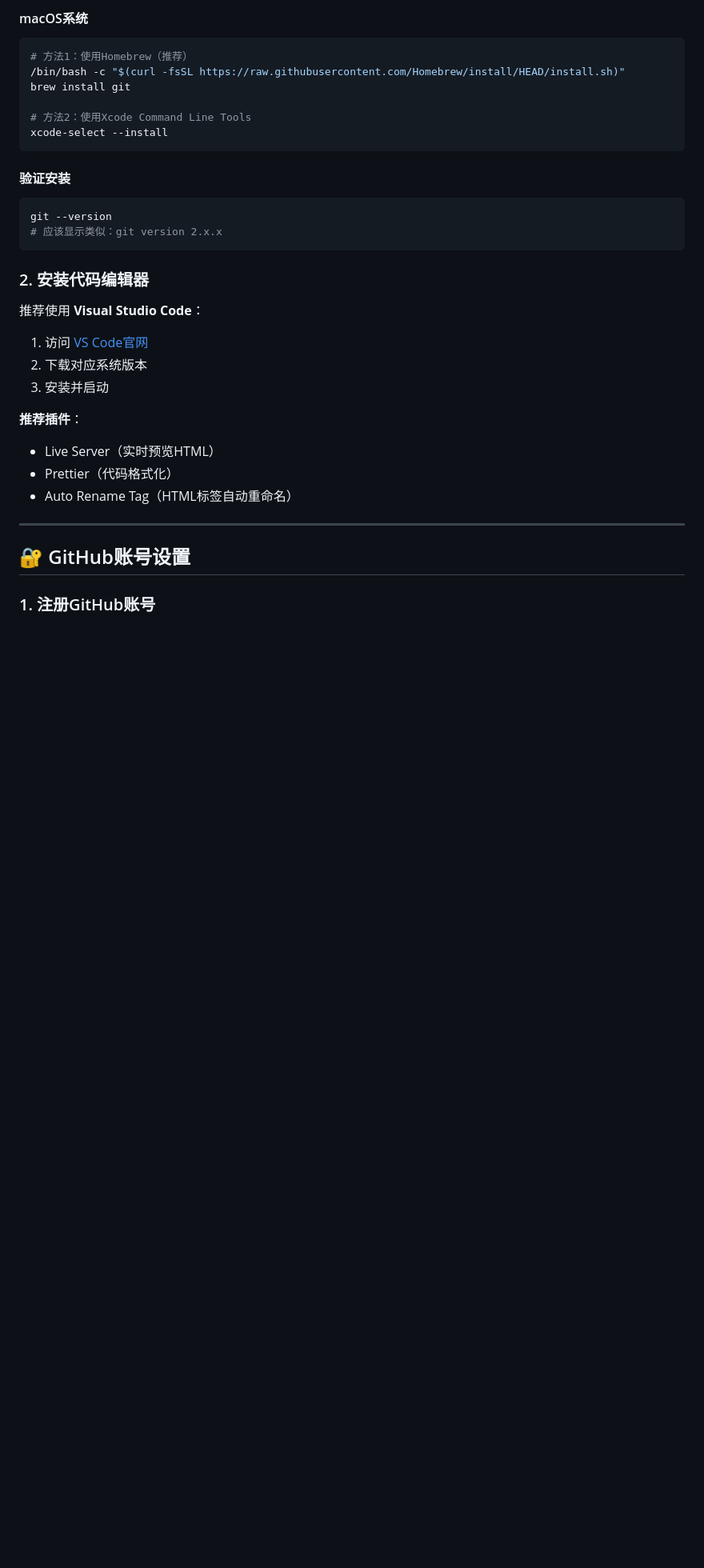
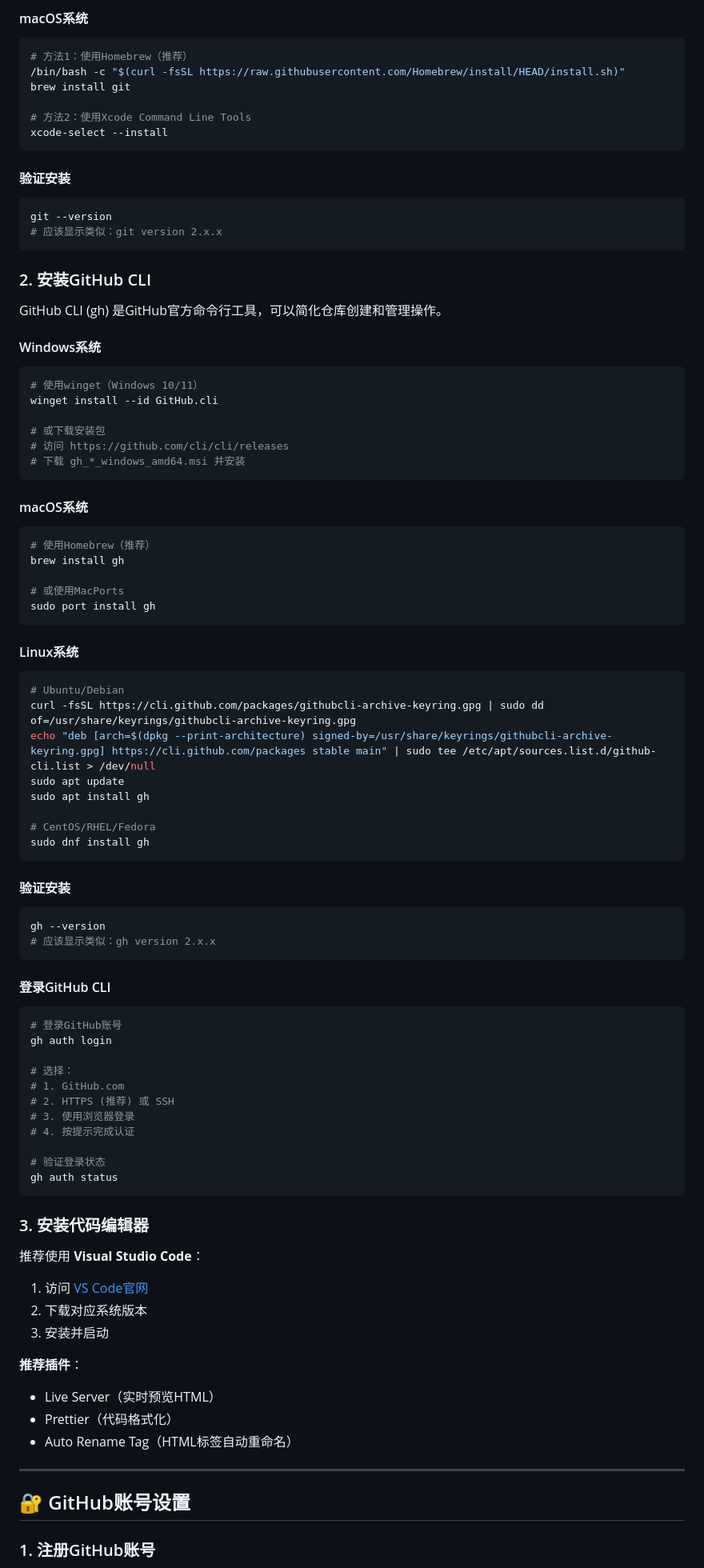
Before and after one commit to tabimo/prototype-demos-2025, a Markdown page: HTML原型发布到GitHub Pages完整SOP.md, the part around one of its changes. Shown at 80% size. Drawn GitHub-style; blank space fills up the shorter version.

Commit message:
docs: add GitHub CLI installation and usage instructions to SOP

````diff
--- a/HTML原型发布到GitHub Pages完整SOP.md
+++ b/HTML原型发布到GitHub Pages完整SOP.md
@@ -38,7 +38,63 @@ git --version
 # 应该显示类似：git version 2.x.x
 ```
 
-### 2. 安装代码编辑器
+### 2. 安装GitHub CLI
+
+GitHub CLI (gh) 是GitHub官方命令行工具，可以简化仓库创建和管理操作。
+
+#### Windows系统
+```bash
+# 使用winget（Windows 10/11）
+winget install --id GitHub.cli
+
+# 或下载安装包
+# 访问 https://github.com/cli/cli/releases
+# 下载 gh_*_windows_amd64.msi 并安装
+```
+
+#### macOS系统
+```bash
+# 使用Homebrew（推荐）
+brew install gh
+
+# 或使用MacPorts
+sudo port install gh
+```
+
+#### Linux系统
+```bash
+# Ubuntu/Debian
+curl -fsSL https://cli.github.com/packages/githubcli-archive-keyring.gpg | sudo dd of=/usr/share/keyrings/githubcli-archive-keyring.gpg
+echo "deb [arch=$(dpkg --print-architecture) signed-by=/usr/share/keyrings/githubcli-archive-keyring.gpg] https://cli.github.com/packages stable main" | sudo tee /etc/apt/sources.list.d/github-cli.list > /dev/null
+sudo apt update
+sudo apt install gh
+
+# CentOS/RHEL/Fedora
+sudo dnf install gh
+```
+
+#### 验证安装
+```bash
+gh --version
+# 应该显示类似：gh version 2.x.x
+```
+
+#### 登录GitHub CLI
+```bash
+# 登录GitHub账号
+gh auth login
+
+# 选择：
+# 1. GitHub.com
+# 2. HTTPS (推荐) 或 SSH
+# 3. 使用浏览器登录
+# 4. 按提示完成认证
+
+# 验证登录状态
+gh auth status
+```
+
+### 3. 安装代码编辑器
 
 推荐使用 **Visual Studio Code**：
 1. 访问 [VS Code官网](https://code.visualstudio.com/)
````
Also changed, not shown: other parts of HTML原型发布到GitHub Pages完整SOP.md (+126 -2 lines).
